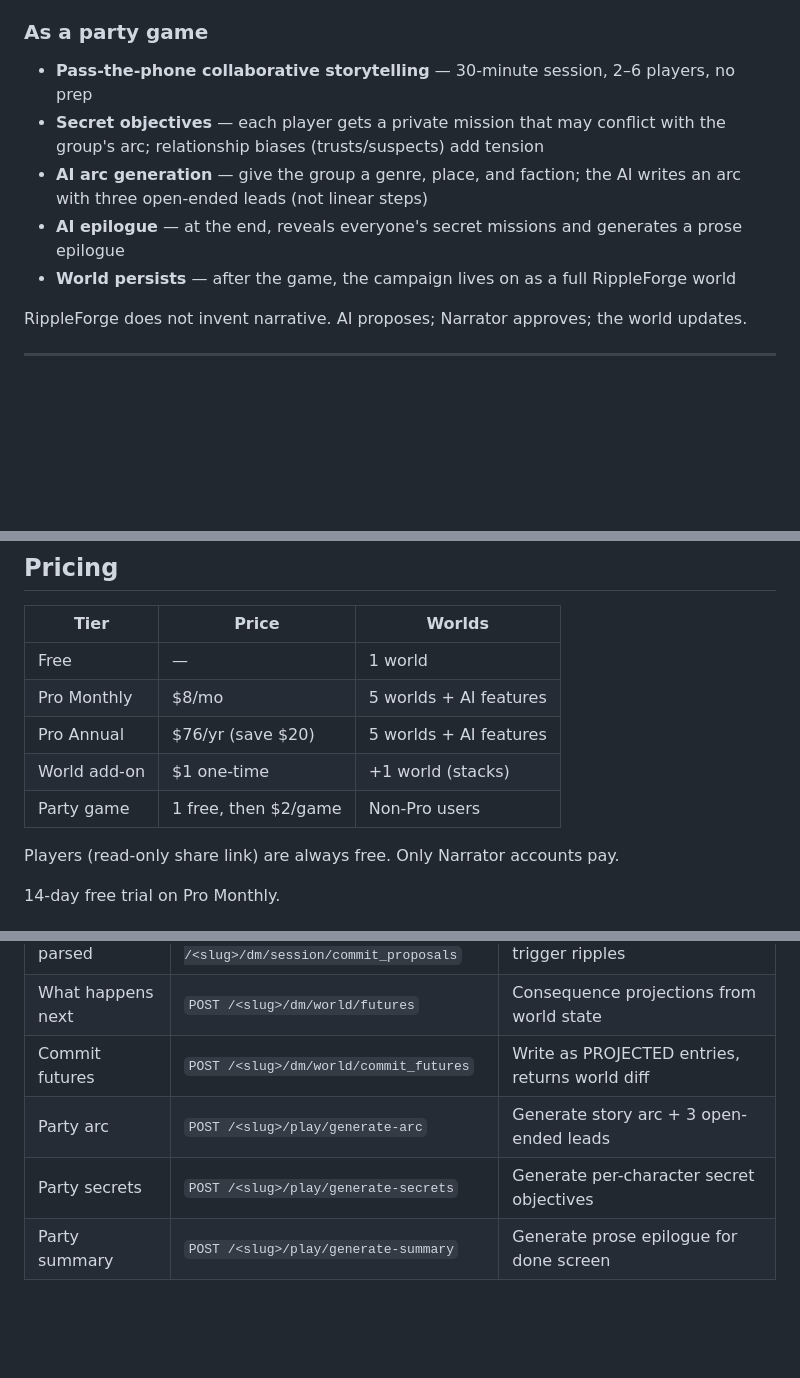
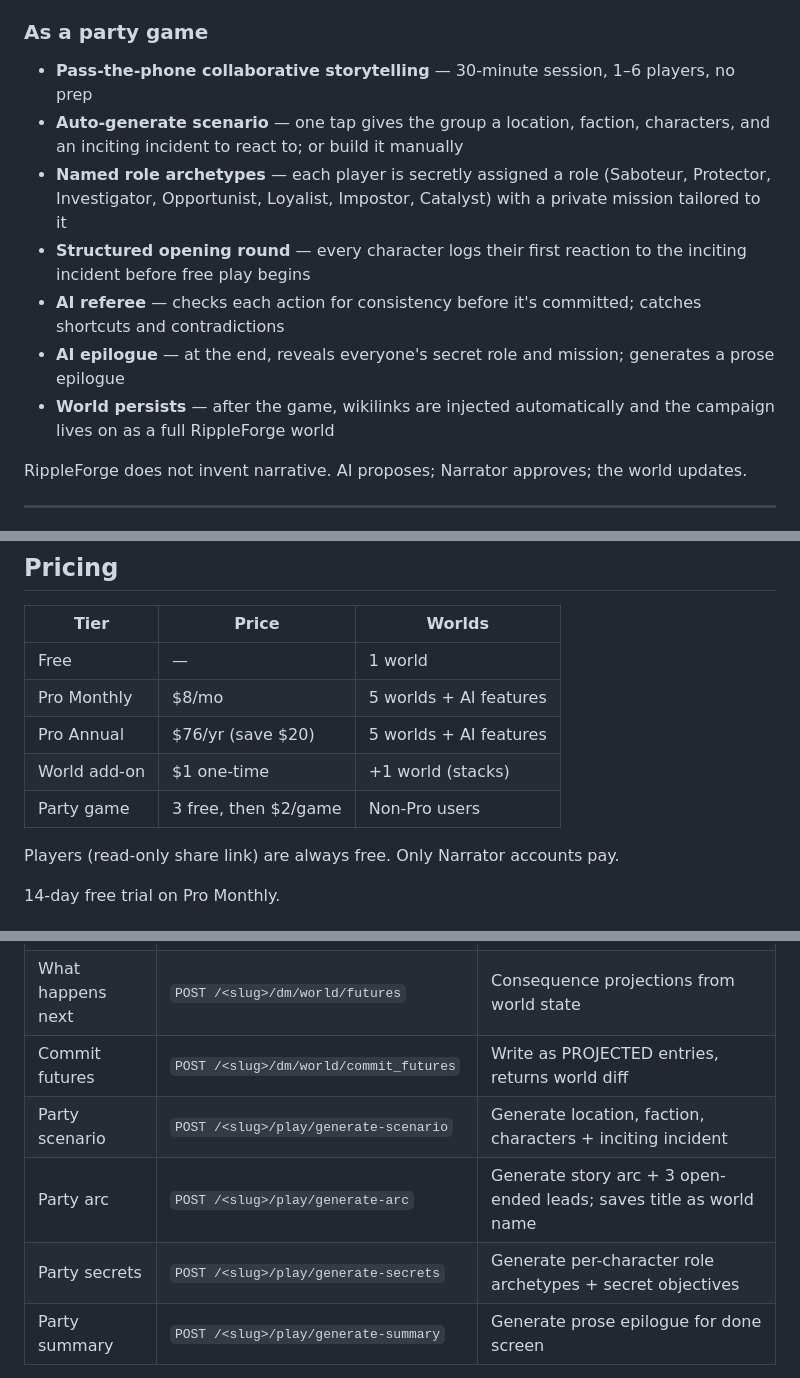
Before and after one commit to simonhansedasi/questlog, a Markdown page: README.md, 3 parts joined by grey strips. Drawn GitHub-style; blank space fills up the shorter version.

```diff
--- a/README.md
+++ b/README.md
@@ -34,11 +34,13 @@ RippleForge is not a note-taking tool or character sheet replacement. It models
 
 ### As a party game
 
-- **Pass-the-phone collaborative storytelling** — 30-minute session, 2–6 players, no prep
-- **Secret objectives** — each player gets a private mission that may conflict with the group's arc; relationship biases (trusts/suspects) add tension
-- **AI arc generation** — give the group a genre, place, and faction; the AI writes an arc with three open-ended leads (not linear steps)
-- **AI epilogue** — at the end, reveals everyone's secret missions and generates a prose epilogue
-- **World persists** — after the game, the campaign lives on as a full RippleForge world
+- **Pass-the-phone collaborative storytelling** — 30-minute session, 1–6 players, no prep
+- **Auto-generate scenario** — one tap gives the group a location, faction, characters, and an inciting incident to react to; or build it manually
+- **Named role archetypes** — each player is secretly assigned a role (Saboteur, Protector, Investigator, Opportunist, Loyalist, Impostor, Catalyst) with a private mission tailored to it
+- **Structured opening round** — every character logs their first reaction to the inciting incident before free play begins
+- **AI referee** — checks each action for consistency before it's committed; catches shortcuts and contradictions
+- **AI epilogue** — at the end, reveals everyone's secret role and mission; generates a prose epilogue
+- **World persists** — after the game, wikilinks are injected automatically and the campaign lives on as a full RippleForge world
 
 RippleForge does not invent narrative. AI proposes; Narrator approves; the world updates.
 
@@ -83,7 +85,7 @@ The Ashcroft Vein doubles as the demo source (`DEMO_SOURCE=ashford`).
 | Pro Monthly | $8/mo | 5 worlds + AI features |
 | Pro Annual | $76/yr (save $20) | 5 worlds + AI features |
 | World add-on | $1 one-time | +1 world (stacks) |
-| Party game | 1 free, then $2/game | Non-Pro users |
+| Party game | 3 free, then $2/game | Non-Pro users |
 
 Players (read-only share link) are always free. Only Narrator accounts pay.
 
@@ -156,8 +158,9 @@ Requires `ANTHROPIC_API_KEY` in `.env` at repo root. Uses `claude-haiku-4-5-2025
 | Commit parsed | `POST /<slug>/dm/session/commit_proposals` | Write approved entries + trigger ripples |
 | What happens next | `POST /<slug>/dm/world/futures` | Consequence projections from world state |
 | Commit futures | `POST /<slug>/dm/world/commit_futures` | Write as PROJECTED entries, returns world diff |
-| Party arc | `POST /<slug>/play/generate-arc` | Generate story arc + 3 open-ended leads |
-| Party secrets | `POST /<slug>/play/generate-secrets` | Generate per-character secret objectives |
+| Party scenario | `POST /<slug>/play/generate-scenario` | Generate location, faction, characters + inciting incident |
+| Party arc | `POST /<slug>/play/generate-arc` | Generate story arc + 3 open-ended leads; saves title as world name |
+| Party secrets | `POST /<slug>/play/generate-secrets` | Generate per-character role archetypes + secret objectives |
 | Party summary | `POST /<slug>/play/generate-summary` | Generate prose epilogue for done screen |
 
 All narrative AI routes require Narrator auth **and** `ai_enabled: true` (or `admin: true`). Party AI routes are unauthed (rate-limited).
```
Also changed, not shown: other parts of README.md (+1 -1 lines).
